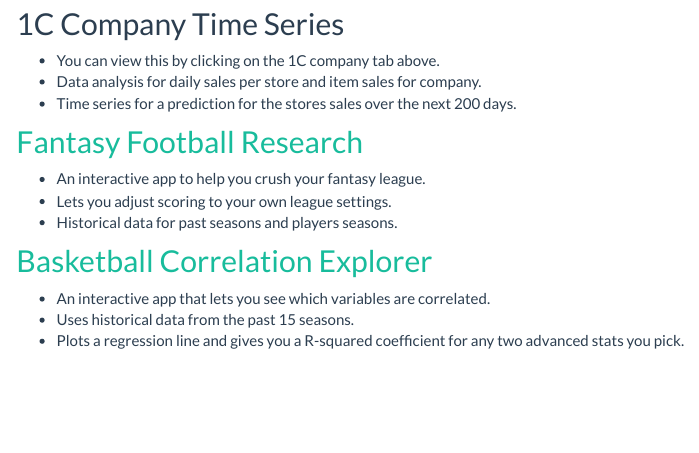
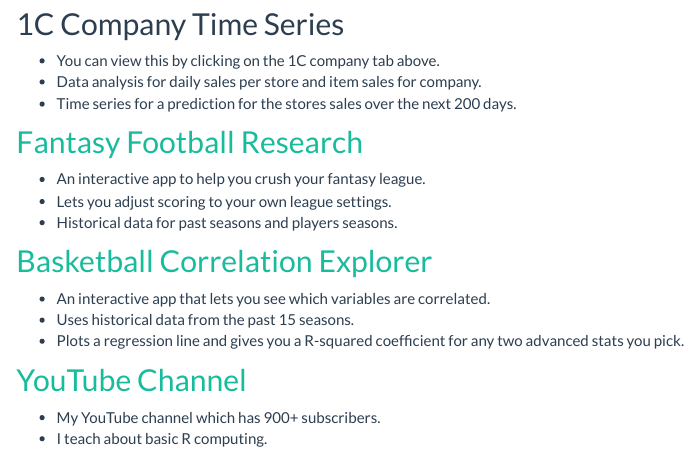
Before and after one commit to joshyoung8/1C_EDA, an R Markdown document (index.Rmd): the page in a window 1100 px wide, from 210 px down. The pictures show the output file index.html that the author committed with the source, opened offline; library style sheets and scripts come from the installed R packages.

Commit message:
organize

```diff
--- a/index.Rmd
+++ b/index.Rmd
@@ -24,3 +24,8 @@
 - An interactive app that lets you see which variables are correlated.
 - Uses historical data from the past 15 seasons.
 - Plots a regression line and gives you a R-squared coefficient for any two advanced stats you pick.
+
+## [YouTube Channel](https://www.youtube.com/channel/UCPJIY0oU-CJRRdweKZ44UZw)
+
+- My YouTube channel which has 900+ subscribers.
+- I teach about basic R computing.
```
Also changed, not shown: index.html.
